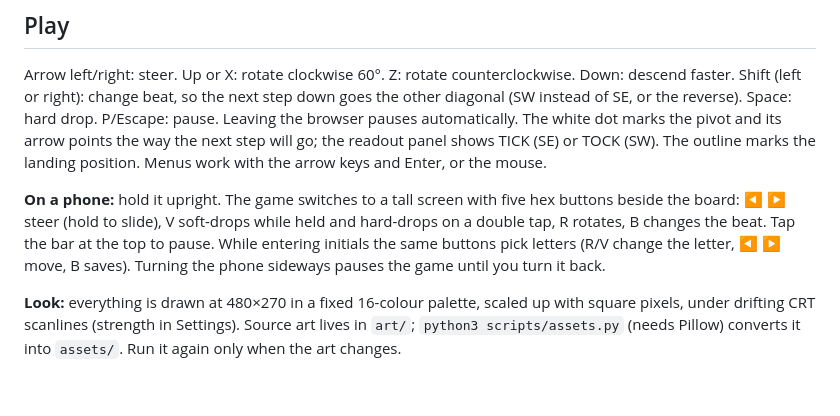
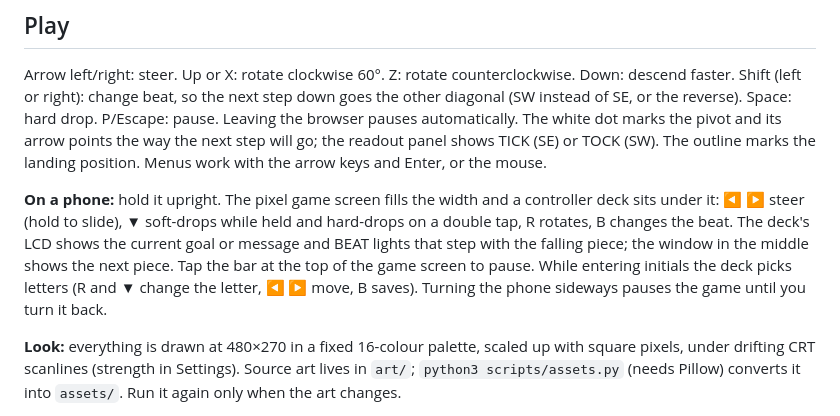
Before and after one commit to hazlema/scaffold, a Markdown page: README.md, the part around the change. Rendered like a GitHub page; blank space fills up the shorter version.

Commit message:
Document the phone controller deck
Co-Authored-By: Claude Opus 5.5 <noreply@anthropic.com>

```diff
--- a/README.md
+++ b/README.md
@@ -24,7 +24,7 @@ The included server binds to your own computer only and serves the game's public
 
 Arrow left/right: steer. Up or X: rotate clockwise 60°. Z: rotate counterclockwise. Down: descend faster. Shift (left or right): change beat, so the next step down goes the other diagonal (SW instead of SE, or the reverse). Space: hard drop. P/Escape: pause. Leaving the browser pauses automatically. The white dot marks the pivot and its arrow points the way the next step will go; the readout panel shows TICK (SE) or TOCK (SW). The outline marks the landing position. Menus work with the arrow keys and Enter, or the mouse.
 
-**On a phone:** hold it upright. The game switches to a tall screen with five hex buttons beside the board: ◀ ▶ steer (hold to slide), V soft-drops while held and hard-drops on a double tap, R rotates, B changes the beat. Tap the bar at the top to pause. While entering initials the same buttons pick letters (R/V change the letter, ◀ ▶ move, B saves). Turning the phone sideways pauses the game until you turn it back.
+**On a phone:** hold it upright. The pixel game screen fills the width and a controller deck sits under it: ◀ ▶ steer (hold to slide), ▼ soft-drops while held and hard-drops on a double tap, R rotates, B changes the beat. The deck's LCD shows the current goal or message and BEAT lights that step with the falling piece; the window in the middle shows the next piece. Tap the bar at the top of the game screen to pause. While entering initials the deck picks letters (R and ▼ change the letter, ◀ ▶ move, B saves). Turning the phone sideways pauses the game until you turn it back.
 
 **Look:** everything is drawn at 480×270 in a fixed 16-colour palette, scaled up with square pixels, under drifting CRT scanlines (strength in Settings). Source art lives in `art/`; `python3 scripts/assets.py` (needs Pillow) converts it into `assets/`. Run it again only when the art changes.
 
```
